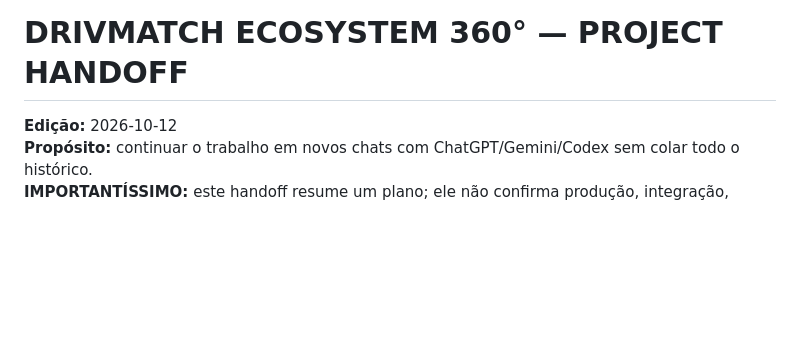
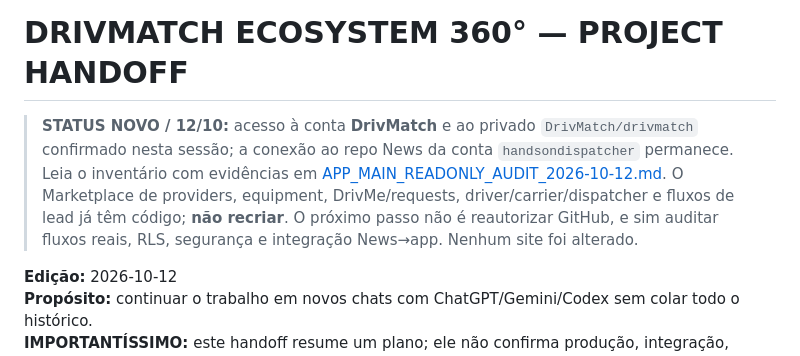
Before and after one commit to handsondispatcher/drivmatch-news, a Markdown page: docs/PROJECT_HANDOFF.md, the part around the change. Drawn GitHub-style; blank space fills up the shorter version.

Commit message:
docs: incorporate verified main app inventory and no-duplication priorities

```diff
--- a/docs/PROJECT_HANDOFF.md
+++ b/docs/PROJECT_HANDOFF.md
@@ -1,4 +1,7 @@
 # DRIVMATCH ECOSYSTEM 360° — PROJECT HANDOFF
+
+> **STATUS NOVO / 12/10:** acesso à conta **DrivMatch** e ao privado `DrivMatch/drivmatch` confirmado nesta sessão; a conexão ao repo News da conta `handsondispatcher` permanece. Leia o inventário com evidências em [APP_MAIN_READONLY_AUDIT_2026-10-12.md](APP_MAIN_READONLY_AUDIT_2026-10-12.md). O Marketplace de providers, equipment, DrivMe/requests, driver/carrier/dispatcher e fluxos de lead já têm código; **não recriar**. O próximo passo não é reautorizar GitHub, e sim auditar fluxos reais, RLS, segurança e integração News→app. Nenhum site foi alterado.
+
 **Edição:** 2026-10-12
 **Propósito:** continuar o trabalho em novos chats com ChatGPT/Gemini/Codex sem colar todo o histórico.
 **IMPORTANTÍSSIMO:** este handoff resume um plano; ele não confirma produção, integração, contratos, pagamentos ou aprovação de lançamento.
```
